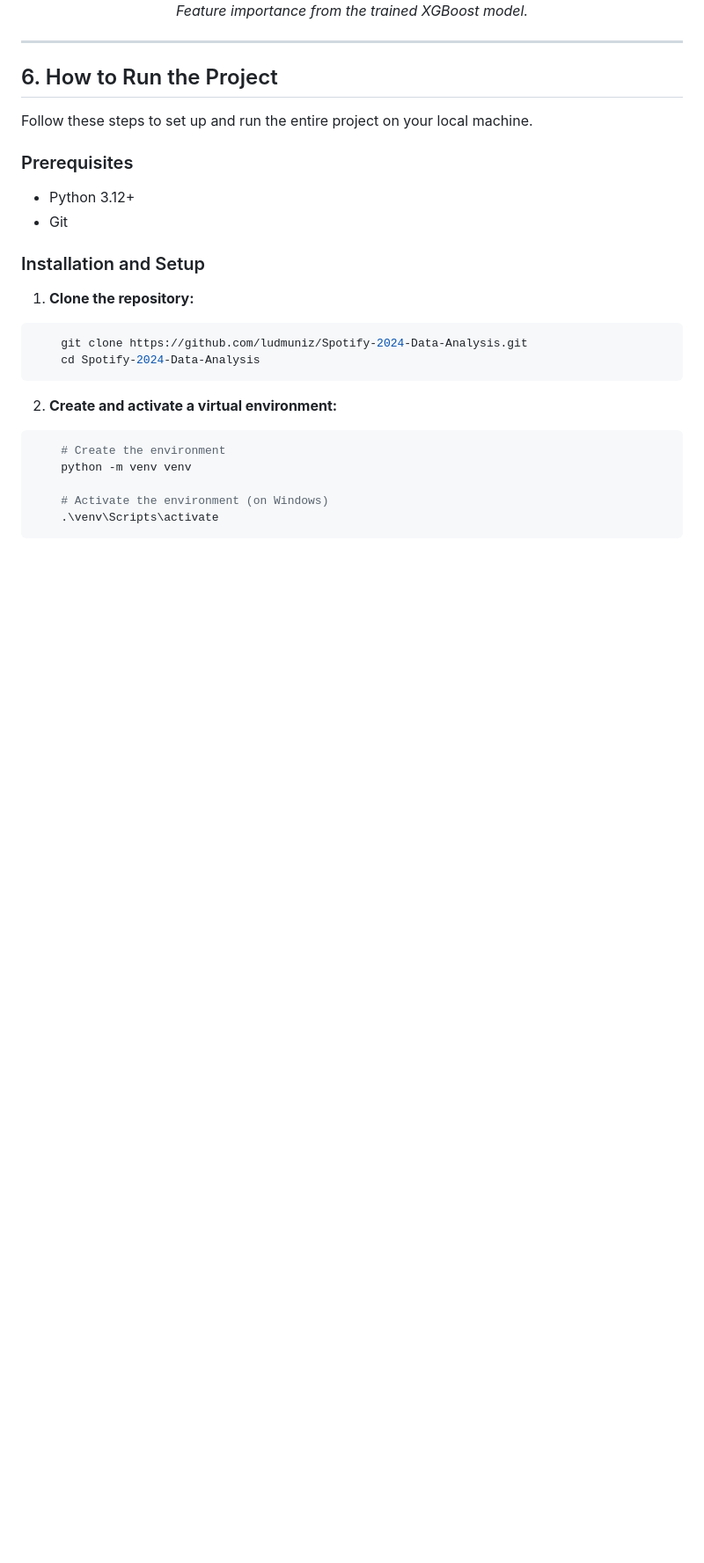
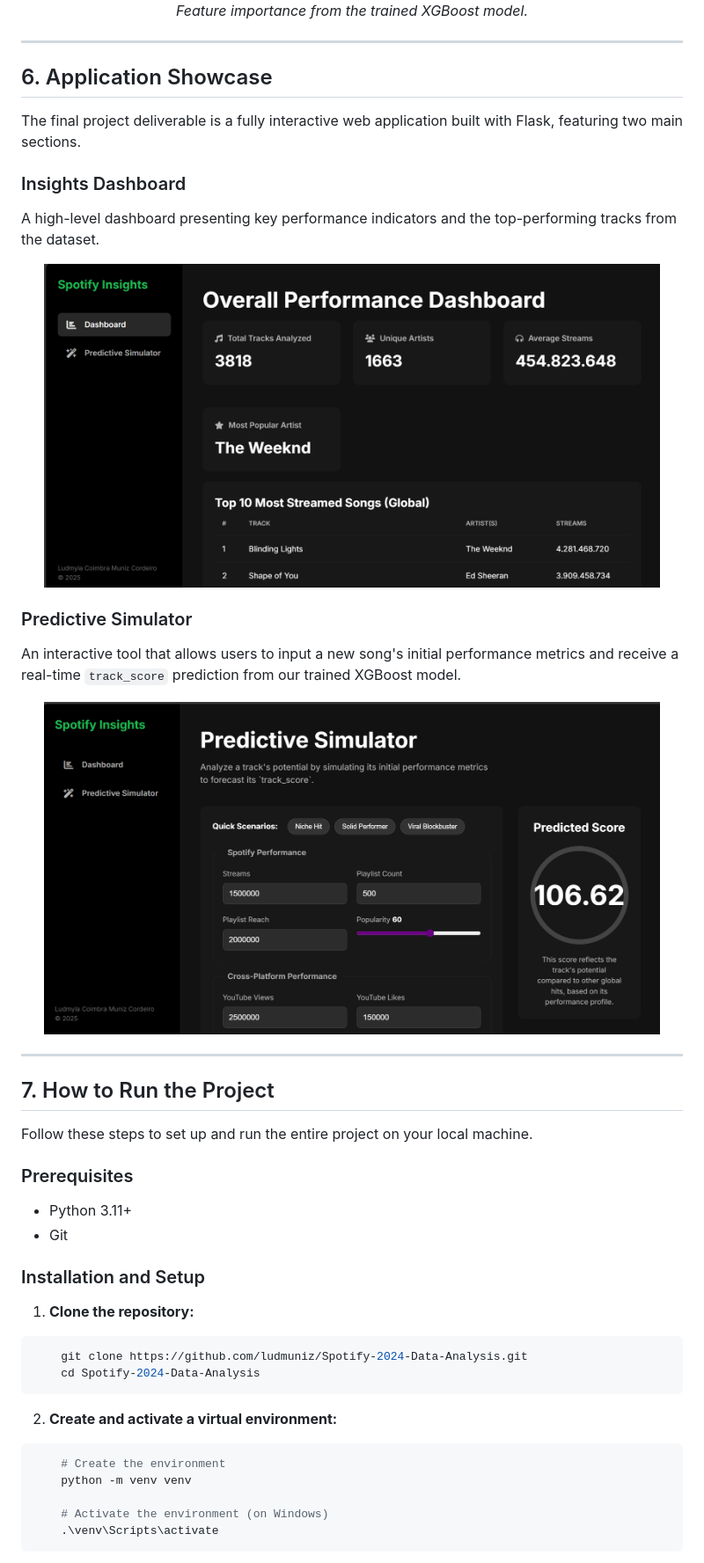
Before and after one commit to NZIBA-22/Spotify-2024-Data-Analysis, a Markdown page: README.md, the part around the change. Shown: that part at 88% size. Drawn GitHub-style; pictures changed too: reports/dashboard_screenshot.png (added), reports/simulator_screenshot.png (added); blank space fills up the shorter version.

Commit message:
feat(ui): redesign web application with Spotify layout and simulator

```diff
--- a/README.md
+++ b/README.md
@@ -83,12 +83,30 @@ A predictive model was developed to forecast a song's potential success, measure
 
 ---
 
-## 6. How to Run the Project
+## 6. Application Showcase
+
+The final project deliverable is a fully interactive web application built with Flask, featuring two main sections.
+
+### Insights Dashboard
+A high-level dashboard presenting key performance indicators and the top-performing tracks from the dataset.
+<p align="center">
+  <img src="reports/dashboard_screenshot.png" width="700">
+</p>
+
+### Predictive Simulator
+An interactive tool that allows users to input a new song's initial performance metrics and receive a real-time `track_score` prediction from our trained XGBoost model.
+<p align="center">
+  <img src="reports/simulator_screenshot.png" width="700">
+</p>
+
+---
+
+## 7. How to Run the Project
 
 Follow these steps to set up and run the entire project on your local machine.
 
 ### Prerequisites
-- Python 3.12+
+- Python 3.11+
 - Git
 
 ### Installation and Setup
```
Also changed, not shown: 4 other files.
